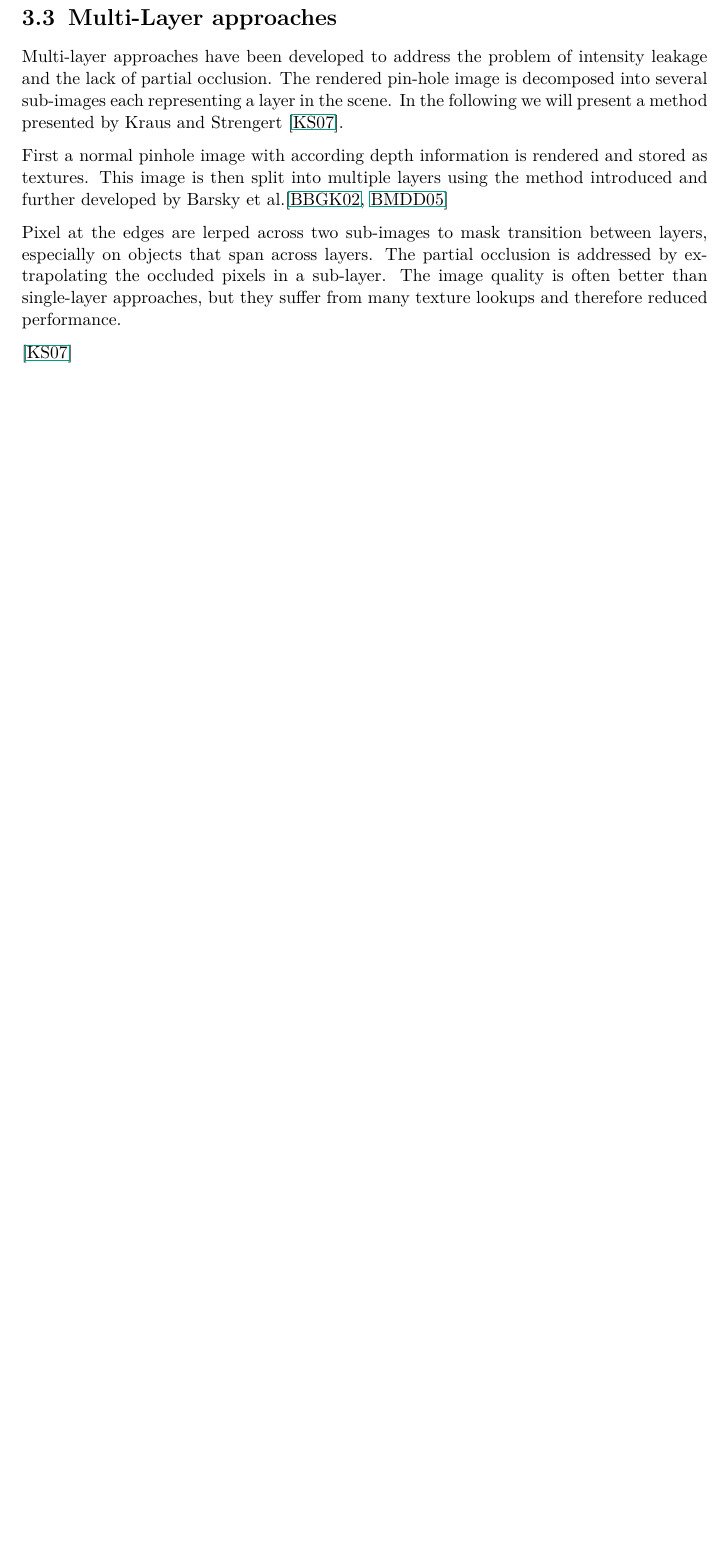
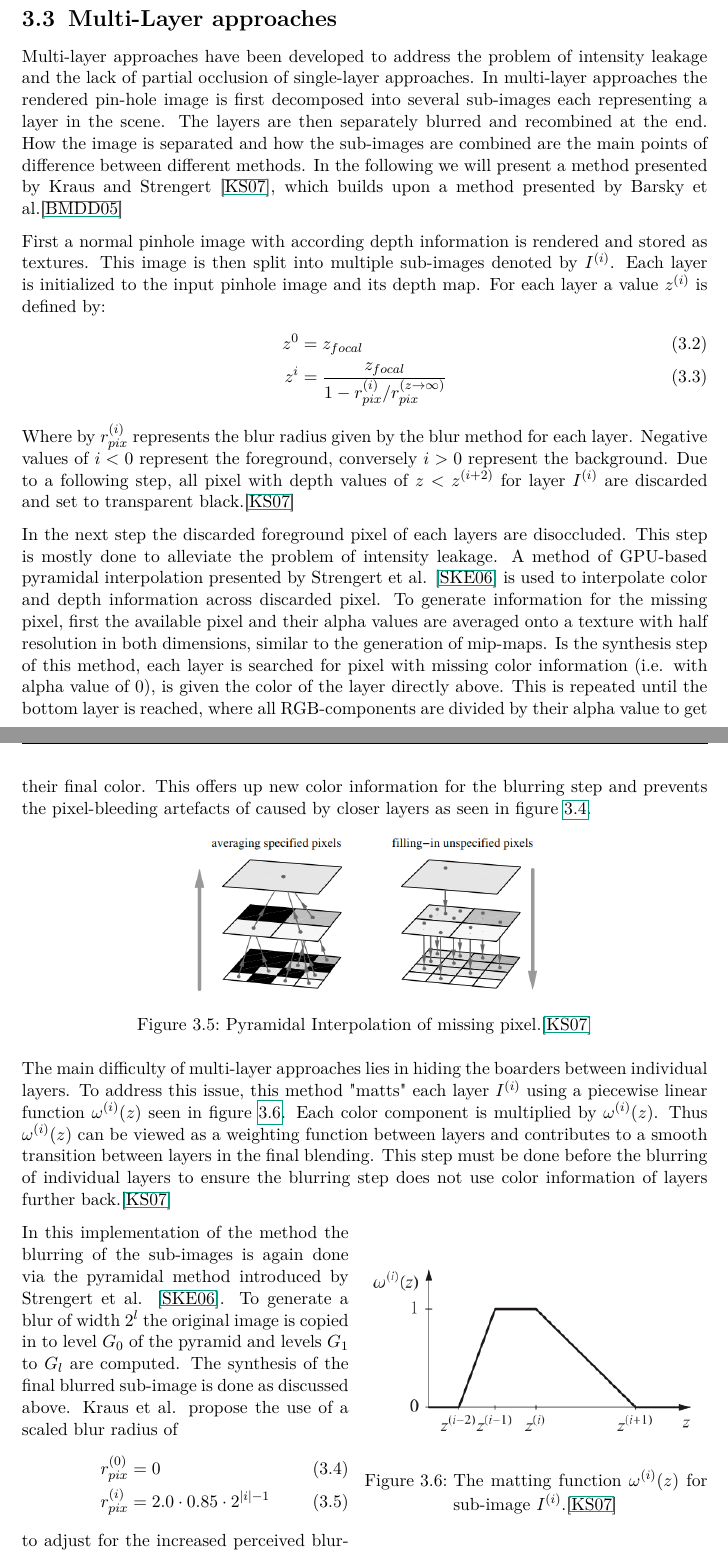
Before and after one commit to fzuerkeraguilar/Proseminar_Computergrafik_SS23, a LaTeX thesis (ausarbeitung.tex, which reads chapters/depth-of-field.tex): part of page 14 of 21 before the commit and two parts of pages 14 and 15 of 22 after it, the two joined at a grey line, cut so that both start at the same text, the shorter picture padded with empty space. Compiled offline with pdfLaTeX.

Commit message:
DoF completed

```diff
--- a/chapters/depth-of-field.tex
+++ b/chapters/depth-of-field.tex
@@ -165,15 +166,59 @@ One approach to reduce these artefacts proposed by Lee et al. \cite{Lee.2009} is
 \end{figure}
 
 \section{Multi-Layer approaches}
-Multi-layer approaches have been developed to address the problem of intensity leakage and the lack of partial occlusion.
-The rendered pin-hole image is decomposed into several sub-images each representing a layer in the scene.
-In the following we will present a method presented by Kraus and Strengert \cite{Kraus.2007}.
+Multi-layer approaches have been developed to address the problem of intensity leakage and the lack of partial occlusion of single-layer approaches.
+In multi-layer approaches the rendered pin-hole image is first decomposed into several sub-images each representing a layer in the scene.
+The layers are then separately blurred and recombined at the end.
+How the image is separated and how the sub-images are combined are the main points of difference between different methods.
+In the following we will present a method presented by Kraus and Strengert \cite{Kraus.2007}, which builds upon a method presented by Barsky et al.\cite{BrianA.Barsky.2005}
 
 First a normal pinhole image with according depth information is rendered and stored as textures.
-This image is then split into multiple layers using the method introduced and further developed by Barsky et al.\cite{Barsky.2002, BrianA.Barsky.2005}
+This image is then split into multiple sub-images denoted by $I^{(i)}$.
+Each layer is initialized to the input pinhole image and its depth map.
+For each layer a value $z^{(i)}$ is defined by:
+\begin{align}
+    z^0 &= z_{focal} \\
+    z^i &= \frac{z_{focal}}{1 - r^{(i)}_{pix} / r^{(z \rightarrow \infty)}_{pix}}
+\end{align}
+Where by $r^{(i)}_{pix}$ represents the blur radius given by the blur method for each layer.
+Negative values of $i < 0$ represent the foreground, conversely $i > 0$ represent the background.
+Due to a following step, all pixel with depth values of $z < z^{(i+2)}$ for layer $I^{(i)}$ are discarded and set to transparent black.\cite{Kraus.2007}
 
-Pixel at the edges are lerped across two sub-images to mask transition between layers, especially on objects that span across layers.
-The partial occlusion is addressed by extrapolating the occluded pixels in a sub-layer.
-The image quality is often better than single-layer approaches, but they suffer from many texture lookups and therefore reduced performance.
+In the next step the discarded foreground pixel of each layers are disoccluded.
+This step is mostly done to alleviate the problem of intensity leakage.
+A method of GPU-based pyramidal interpolation presented by Strengert et al. \cite{Strengert.2006} is used to interpolate color and depth information across discarded pixel.
+To generate information for the missing pixel, first the available pixel and their alpha values are averaged onto a texture with half resolution in both dimensions, similar to the generation of mip-maps.
+Is the synthesis step of this method, each layer is searched for pixel with missing color information (i.e. with alpha value of 0), is given the color of the layer directly above.
+This is repeated until the bottom layer is reached, where all RGB-components are divided by their alpha value to get their final color.
+This offers up new color information for the blurring step and prevents the pixel-bleeding artefacts of caused by closer layers as seen in figure \ref{fig:pxl-bleeeding}.
 
-\cite{Kraus.2007}
+\begin{figure}[h]
+    \centering
+    \includegraphics[width=0.5\textwidth]{images/pyramidal-interpolation.png}
+    \caption{Pyramidal Interpolation of missing pixel.\cite{Kraus.2007}}
+    \label{fig:pyramidal-interpolation}
+\end{figure}
+
+The main difficulty of multi-layer approaches lies in hiding the boarders between individual layers.
+To address this issue, this method "matts" each layer $I^{(i)}$ using a piecewise linear function $\omega^{(i)}(z)$ seen in figure \ref{fig:matt-func}.
+Each color component is multiplied by $\omega^{(i)}(z)$.
+Thus $\omega^{(i)}(z)$ can be viewed as a weighting function between layers and contributes to a smooth transition between layers in the final blending.
+This step must be done before the blurring of individual layers to ensure the blurring step does not use color information of layers further back.\cite{Kraus.2007}
+
+\begin{wrapfigure}{R}{0.5\linewidth}
+\begin{center}
+    \includegraphics[width=0.48\textwidth]{images/matt-function.png}
+\end{center}
+\caption{The matting function $\omega^{(i)}(z)$ for sub-image $I^{(i)}$.\cite{Kraus.2007}}
+\label{fig:matt-func}
+\end{wrapfigure}
+
+In this implementation of the method the blurring of the sub-images is again done via the pyramidal method introduced by Strengert et al. \cite{Strengert.2006}.
+To generate a blur of width $2^l$ the original image is copied in to level $G_0$ of the pyramid and levels $G_1$ to $G_l$ are computed.
+The synthesis of the final blurred sub-image is done as discussed above.
+Kraus et al. propose the use of a scaled blur radius of
+\begin{align}
+    r^{(0)}_{pix} &= 0 \\
+    r^{(i)}_{pix} &= 2.0 \cdot 0.85 \cdot 2^{|i| - 1}
+\end{align}
+to adjust for the increased perceived blurriness created by the influence of the neighboring layers introduced in the matting step.
```
Also changed, not shown: ausarbeitung.bib (+13 -0 lines), chapters/background.tex (+1 -1 lines), images/matt-function.png (added), images/pyramidal-interpolation.png (added), chapters/depth-of-field.tex (27 more changed lines).
